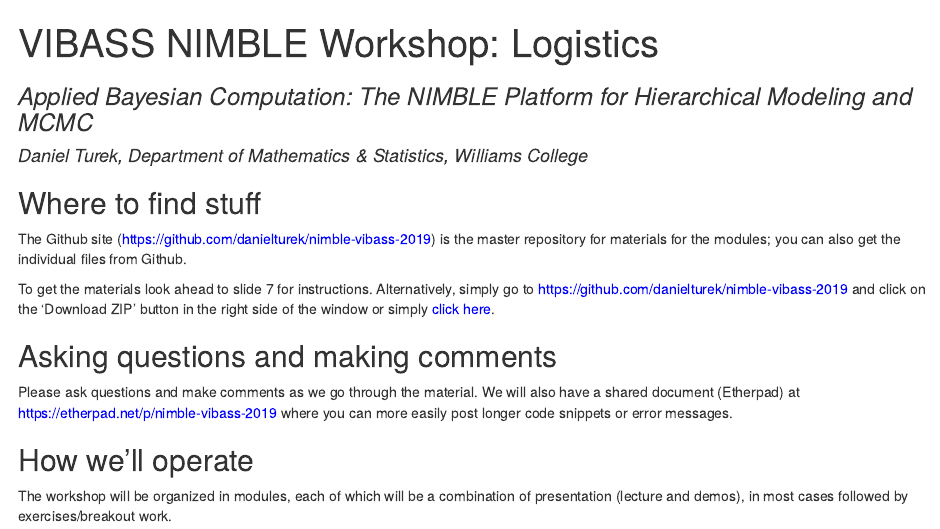
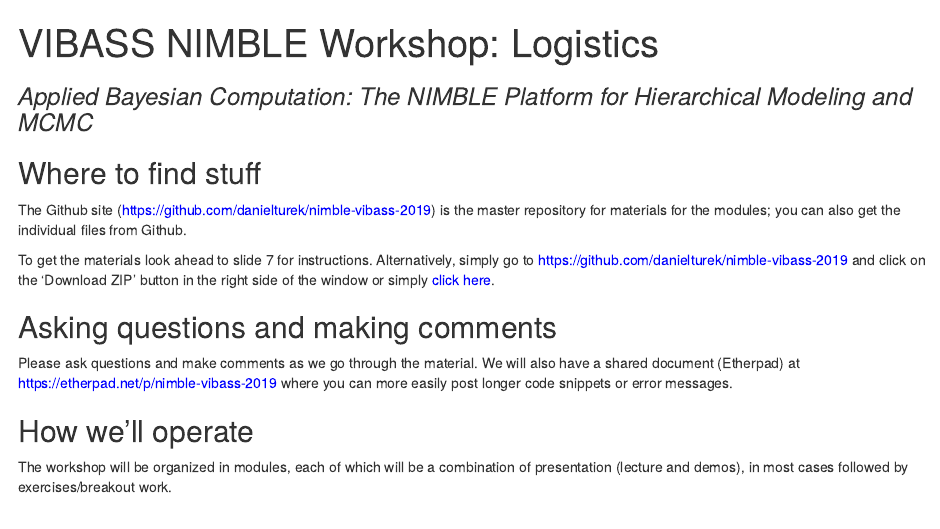
Before and after one commit to danielturek/nimble-vibass-2019, an R Markdown document (logistics.Rmd): the page in a window 1100 px wide, from its top. The pictures show the output file logistics.html that the author committed with the source, opened offline.

Commit message:
updated logistics

```diff
--- a/logistics.Rmd
+++ b/logistics.Rmd
@@ -1,7 +1,6 @@
 ---
 title: "VIBASS NIMBLE Workshop: Logistics"
 subtitle: "Applied Bayesian Computation: The NIMBLE Platform for Hierarchical Modeling and MCMC"
-author: "Daniel Turek, Department of Mathematics & Statistics, Williams College"
 output: html_document
 ---
 
```
Also changed, not shown: logistics.html, logistics.md, logistics_slides.html.
